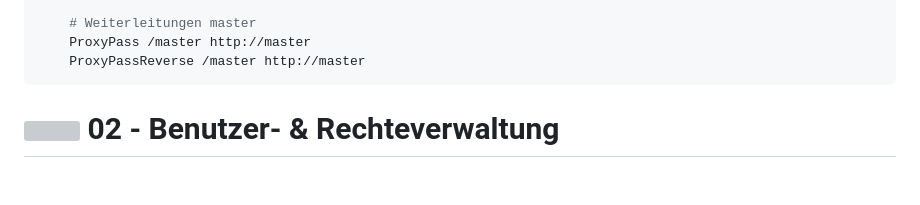
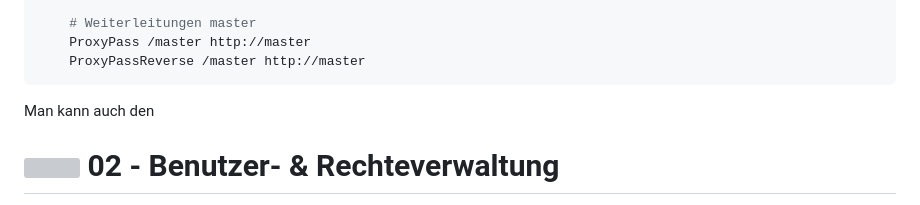
Before and after one commit to philipphotz/M300-Services, a Markdown page: 25-Sicherheit/README.md, the part around the change. Rendered like a GitHub page; blank space fills up the shorter version; grey boxes are pictures that could not be loaded.

````diff
--- a/25-Sicherheit/README.md
+++ b/25-Sicherheit/README.md
@@ -204,7 +204,7 @@ Die Weiterleitungen sind z.B. in `sites-enabled/001-reverseproxy.conf` eingetrag
     ProxyPass /master http://master
     ProxyPassReverse /master http://master
 ```
-
+Man kann auch den
 
 ![](../images/Benutzer-_und_Rechteverwaltung_36x36.png "Benutzer- & Rechteverwaltung") 02 - Benutzer- & Rechteverwaltung
 ======
````
Also changed, not shown: 10-Toolumgebung/README.md (+18 -0 lines).
